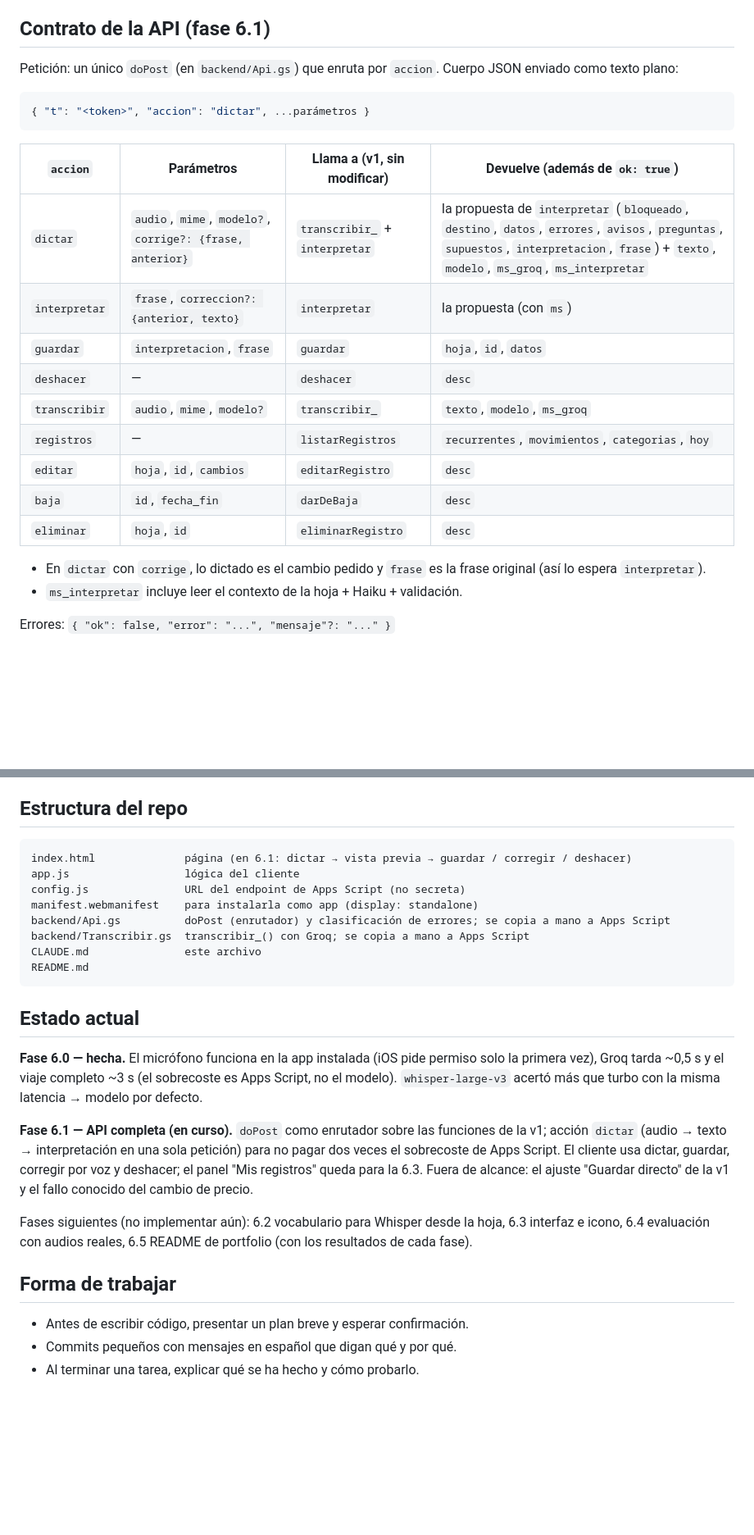
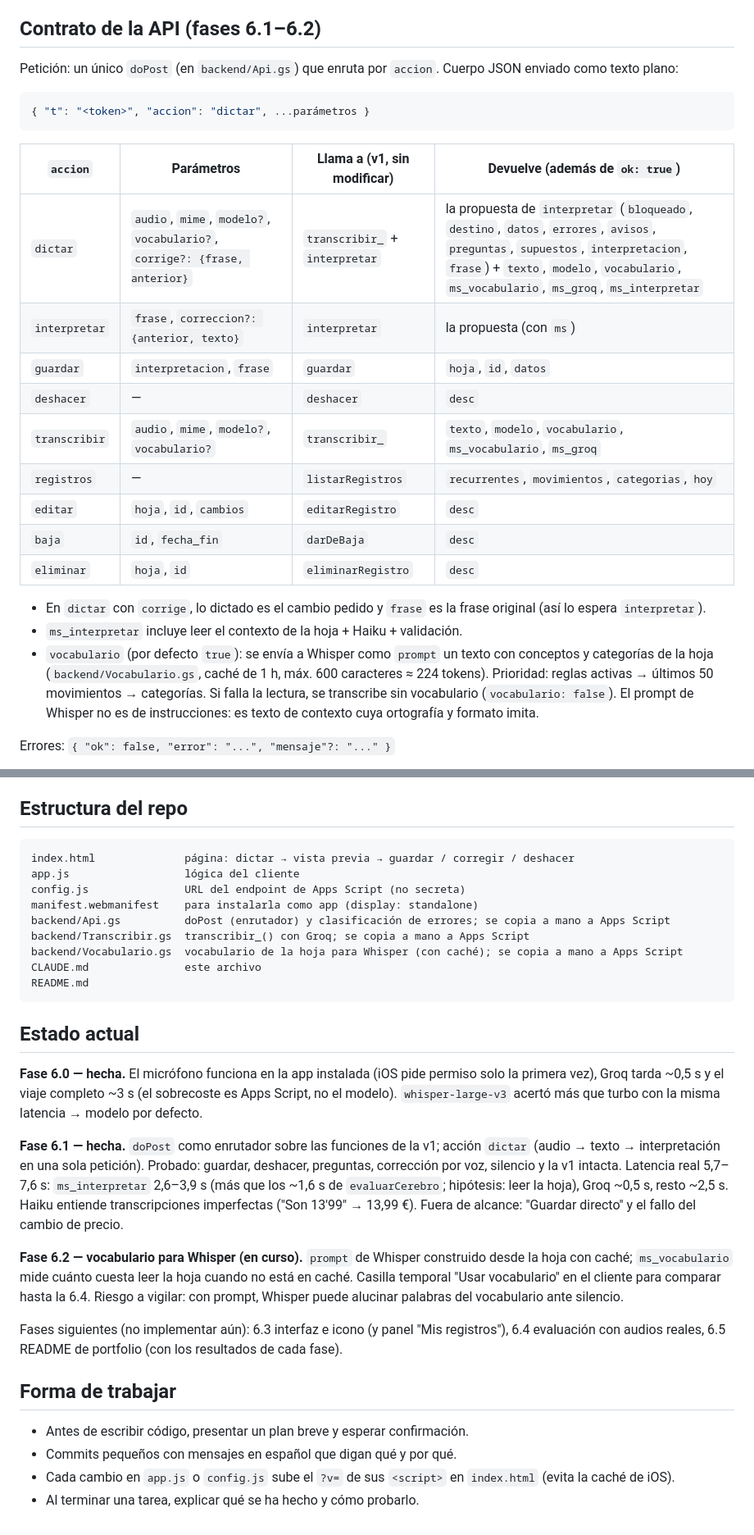
Before and after one commit to pauumartiiin-bot/gastos-por-voz, a Markdown page: CLAUDE.md, 2 parts joined by grey strips. Shown at 82% size. GitHub-like rendering; blank space fills up the shorter version.

Commit message:
Marca la 6.1 como hecha y documenta el contrato de la 6.2
Co-Authored-By: Claude Opus 5.5 <noreply@anthropic.com>
Claude-Session: https://claude.ai/code/session_019woZmmc5cqMfs8roGFKDfs

````diff
--- a/CLAUDE.md
+++ b/CLAUDE.md
@@ -30,18 +30,18 @@ iPhone (esta app, GitHub Pages, instalada en pantalla de inicio)
   `redirect: 'follow'` (Apps Script responde con una redirección).
 - Interfaz en español. Comentarios del código en español, breves.
 
-## Contrato de la API (fase 6.1)
+## Contrato de la API (fases 6.1–6.2)
 Petición: un único `doPost` (en `backend/Api.gs`) que enruta por `accion`. Cuerpo JSON enviado como texto plano:
 ```json
 { "t": "<token>", "accion": "dictar", ...parámetros }
 ```
 | `accion` | Parámetros | Llama a (v1, sin modificar) | Devuelve (además de `ok: true`) |
 |---|---|---|---|
-| `dictar` | `audio`, `mime`, `modelo?`, `corrige?: {frase, anterior}` | `transcribir_` + `interpretar` | la propuesta de `interpretar` (`bloqueado`, `destino`, `datos`, `errores`, `avisos`, `preguntas`, `supuestos`, `interpretacion`, `frase`) + `texto`, `modelo`, `ms_groq`, `ms_interpretar` |
+| `dictar` | `audio`, `mime`, `modelo?`, `vocabulario?`, `corrige?: {frase, anterior}` | `transcribir_` + `interpretar` | la propuesta de `interpretar` (`bloqueado`, `destino`, `datos`, `errores`, `avisos`, `preguntas`, `supuestos`, `interpretacion`, `frase`) + `texto`, `modelo`, `vocabulario`, `ms_vocabulario`, `ms_groq`, `ms_interpretar` |
 | `interpretar` | `frase`, `correccion?: {anterior, texto}` | `interpretar` | la propuesta (con `ms`) |
 | `guardar` | `interpretacion`, `frase` | `guardar` | `hoja`, `id`, `datos` |
 | `deshacer` | — | `deshacer` | `desc` |
-| `transcribir` | `audio`, `mime`, `modelo?` | `transcribir_` | `texto`, `modelo`, `ms_groq` |
+| `transcribir` | `audio`, `mime`, `modelo?`, `vocabulario?` | `transcribir_` | `texto`, `modelo`, `vocabulario`, `ms_vocabulario`, `ms_groq` |
 | `registros` | — | `listarRegistros` | `recurrentes`, `movimientos`, `categorias`, `hoy` |
 | `editar` | `hoja`, `id`, `cambios` | `editarRegistro` | `desc` |
 | `baja` | `id`, `fecha_fin` | `darDeBaja` | `desc` |
@@ -49,6 +49,10 @@ Petición: un único `doPost` (en `backend/Api.gs`) que enruta por `accion`. Cue
 
 - En `dictar` con `corrige`, lo dictado es el cambio pedido y `frase` es la frase original (así lo espera `interpretar`).
 - `ms_interpretar` incluye leer el contexto de la hoja + Haiku + validación.
+- `vocabulario` (por defecto `true`): se envía a Whisper como `prompt` un texto con conceptos y categorías de la hoja
+  (`backend/Vocabulario.gs`, caché de 1 h, máx. 600 caracteres ≈ 224 tokens). Prioridad: reglas activas →
+  últimos 50 movimientos → categorías. Si falla la lectura, se transcribe sin vocabulario (`vocabulario: false`).
+  El prompt de Whisper no es de instrucciones: es texto de contexto cuya ortografía y formato imita.
 
 Errores: `{ "ok": false, "error": "...", "mensaje"?: "..." }`
 - `token`, `entrada` (JSON roto, acción desconocida, audio/mime/modelo no válidos), `groq`.
@@ -70,12 +74,13 @@ Reglas:
 
 ## Estructura del repo
 ```
-index.html              página (en 6.1: dictar → vista previa → guardar / corregir / deshacer)
+index.html              página: dictar → vista previa → guardar / corregir / deshacer
 app.js                  lógica del cliente
 config.js               URL del endpoint de Apps Script (no secreta)
 manifest.webmanifest    para instalarla como app (display: standalone)
 backend/Api.gs          doPost (enrutador) y clasificación de errores; se copia a mano a Apps Script
 backend/Transcribir.gs  transcribir_() con Groq; se copia a mano a Apps Script
+backend/Vocabulario.gs  vocabulario de la hoja para Whisper (con caché); se copia a mano a Apps Script
 CLAUDE.md               este archivo
 README.md
 ```
@@ -85,15 +90,22 @@ README.md
 Groq tarda ~0,5 s y el viaje completo ~3 s (el sobrecoste es Apps Script, no el modelo).
 `whisper-large-v3` acertó más que turbo con la misma latencia → modelo por defecto.
 
-**Fase 6.1 — API completa (en curso).** `doPost` como enrutador sobre las funciones de la v1; acción `dictar`
-(audio → texto → interpretación en una sola petición) para no pagar dos veces el sobrecoste de Apps Script.
-El cliente usa dictar, guardar, corregir por voz y deshacer; el panel "Mis registros" queda para la 6.3.
-Fuera de alcance: el ajuste "Guardar directo" de la v1 y el fallo conocido del cambio de precio.
+**Fase 6.1 — hecha.** `doPost` como enrutador sobre las funciones de la v1; acción `dictar`
+(audio → texto → interpretación en una sola petición). Probado: guardar, deshacer, preguntas, corrección por voz,
+silencio y la v1 intacta. Latencia real 5,7–7,6 s: `ms_interpretar` 2,6–3,9 s (más que los ~1,6 s de
+`evaluarCerebro`; hipótesis: leer la hoja), Groq ~0,5 s, resto ~2,5 s. Haiku entiende transcripciones
+imperfectas ("Son 13'99" → 13,99 €). Fuera de alcance: "Guardar directo" y el fallo del cambio de precio.
 
-Fases siguientes (no implementar aún): 6.2 vocabulario para Whisper desde la hoja, 6.3 interfaz e icono,
+**Fase 6.2 — vocabulario para Whisper (en curso).** `prompt` de Whisper construido desde la hoja con caché;
+`ms_vocabulario` mide cuánto cuesta leer la hoja cuando no está en caché. Casilla temporal "Usar vocabulario"
+en el cliente para comparar hasta la 6.4. Riesgo a vigilar: con prompt, Whisper puede alucinar palabras del
+vocabulario ante silencio.
+
+Fases siguientes (no implementar aún): 6.3 interfaz e icono (y panel "Mis registros"),
 6.4 evaluación con audios reales, 6.5 README de portfolio (con los resultados de cada fase).
 
 ## Forma de trabajar
 - Antes de escribir código, presentar un plan breve y esperar confirmación.
 - Commits pequeños con mensajes en español que digan qué y por qué.
+- Cada cambio en `app.js` o `config.js` sube el `?v=` de sus `<script>` en `index.html` (evita la caché de iOS).
 - Al terminar una tarea, explicar qué se ha hecho y cómo probarlo.
````
